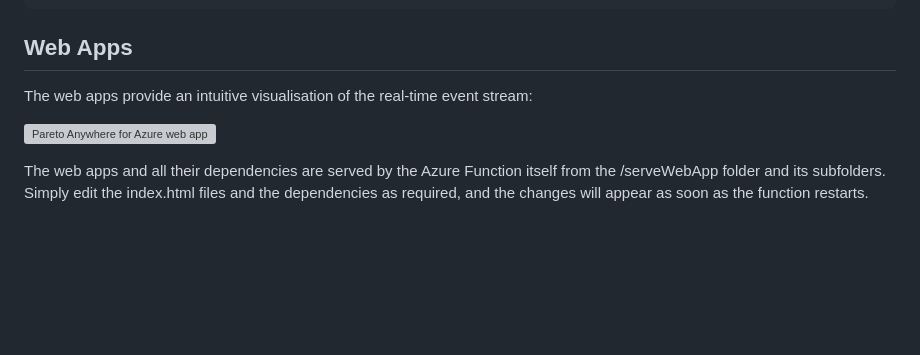
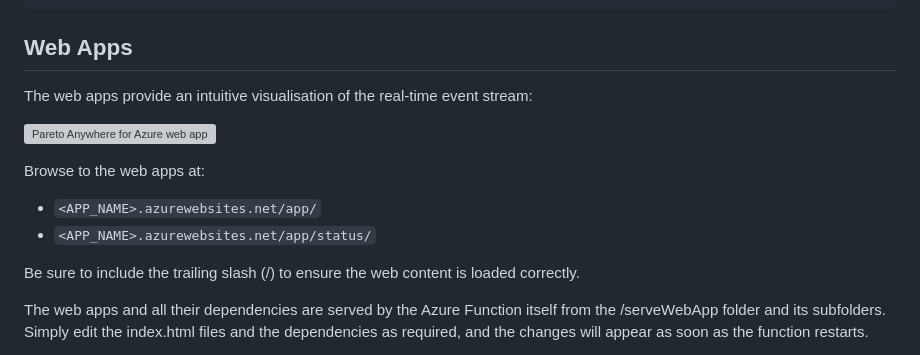
Before and after one commit to reelyactive/pareto-anywhere-azure, a Markdown page: README.md, the part around the change. GitHub-like rendering; blank space fills up the shorter version; grey boxes are pictures that could not be loaded.

Commit message:
Added additional links to web apps

````diff
--- a/README.md
+++ b/README.md
@@ -134,6 +134,12 @@ The web apps provide an intuitive visualisation of the real-time event stream:
 
 ![Pareto Anywhere for Azure web app](https://reelyactive.github.io/pareto-anywhere-azure/images/web-app-screenshot.png)
 
+Browse to the web apps at:
+- ```<APP_NAME>.azurewebsites.net/app/```
+- ```<APP_NAME>.azurewebsites.net/app/status/```
+
+Be sure to include the trailing slash (/) to ensure the web content is loaded correctly.
+
 The web apps and all their dependencies are served by the Azure Function itself from the /serveWebApp folder and its subfolders.  Simply edit the index.html files and the dependencies as required, and the changes will appear as soon as the function restarts.
 
 See the [reelyActive Web Style Guide](https://reelyactive.github.io/web-style-guide/) to facilitate customisation, and the [beaver.js](https://github.com/reelyactive/beaver/) and [cuttlefish.js](https://github.com/reelyactive/cuttlefish/) client-side modules which collect and render the real-time dynamic ambient data, respectively.
````
